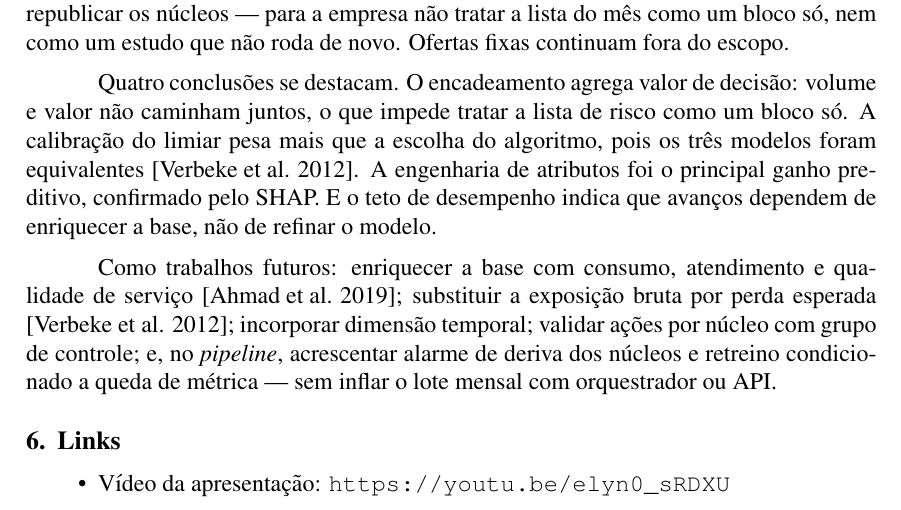
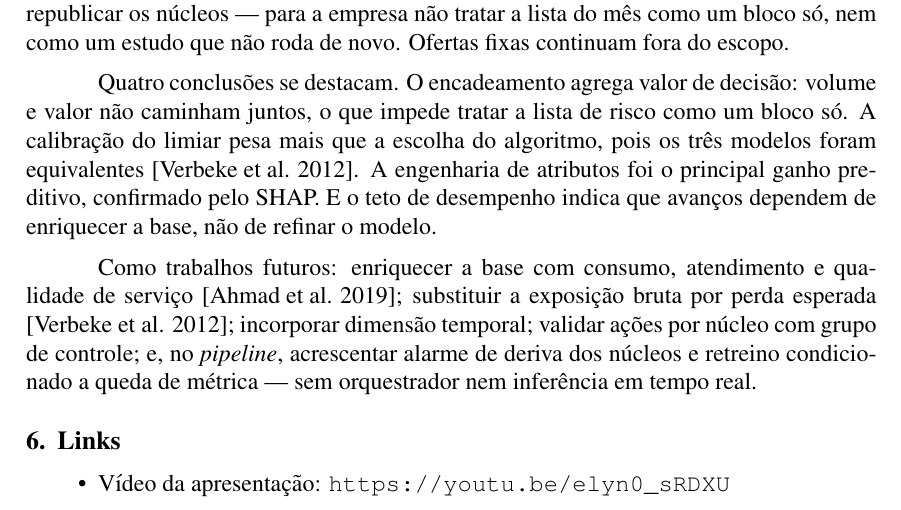
Before and after one commit to matheuseduardolr/projeto_integrador, a LaTeX paper (article/artigo/article.tex): part of page 13 of 15, cut so that both start at the same text. Compiled offline with pdfLaTeX.

Commit message:
alinha trabalhos futuros do artigo à API FastAPI do pipeline
Co-Authored-By: Claude Opus 5.5 <noreply@anthropic.com>

```diff
--- a/article/artigo/article.tex
+++ b/article/artigo/article.tex
@@ -773,7 +773,7 @@ qualidade de serviço \cite{ahmad2019}; substituir a exposição bruta por
 perda esperada \cite{verbeke2012}; incorporar dimensão temporal; validar
 ações por núcleo com grupo de controle; e, no \textit{pipeline}, acrescentar
 alarme de deriva dos núcleos e retreino condicionado a queda de métrica ---
-sem inflar o lote mensal com orquestrador ou API.
+sem orquestrador nem inferência em tempo real.
 
 \section{Links}
 
```
